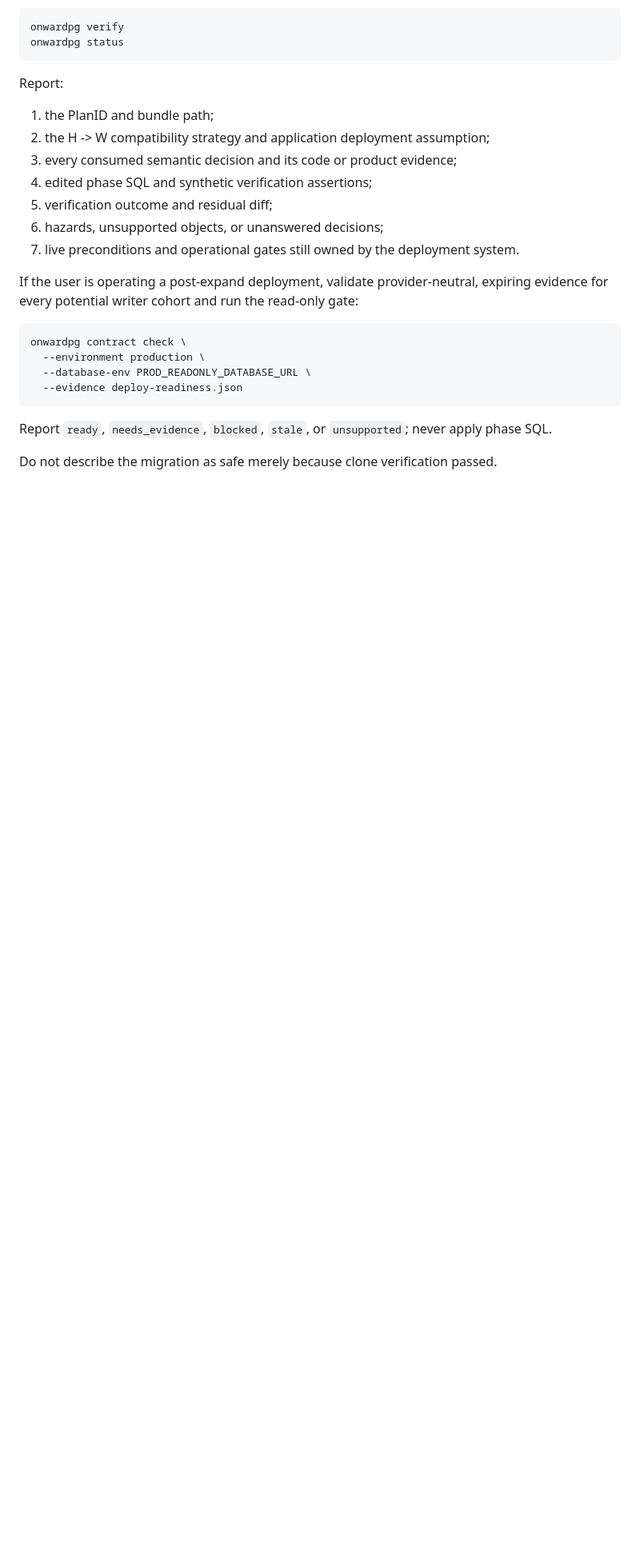
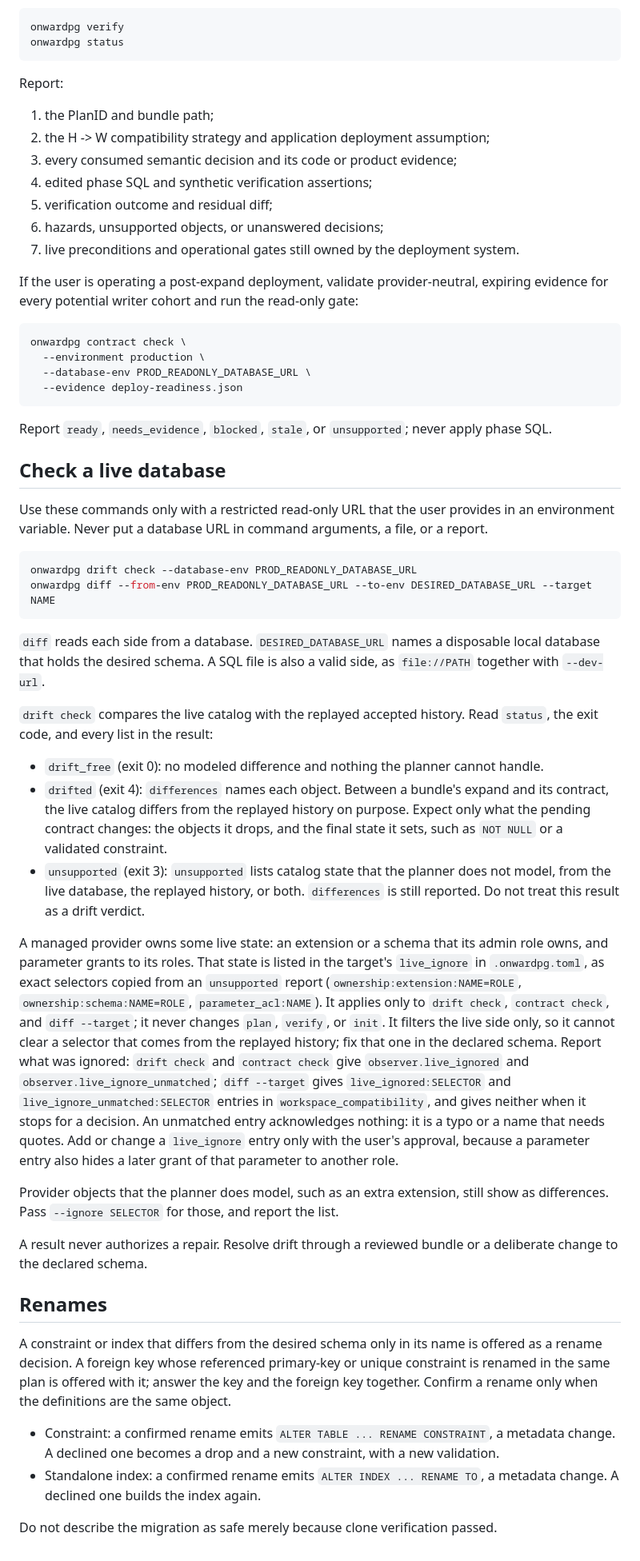
Before and after one commit to jokull/onwardpg, a Markdown page: skills/onwardpg/SKILL.md, the part around the change. Shown at 80% size. Rendered like a GitHub page; blank space fills up the shorter version.

Commit message:
Teach the agent skill the live checks and rename decisions (#23)
* Teach the agent skill the live checks and rename decisions

The skill did not mention drift check, the unsupported status, live_ignore, diff --from-env, or rename decisions for foreign keys, all of which preview.5 and preview.6 added or changed.

* docs(skill): correct the live diff example, result fields, and rename outcomes

````diff
--- a/skills/onwardpg/SKILL.md
+++ b/skills/onwardpg/SKILL.md
@@ -135,4 +135,69 @@ onwardpg contract check \
 
 Report `ready`, `needs_evidence`, `blocked`, `stale`, or `unsupported`; never apply phase SQL.
 
+## Check a live database
+
+Use these commands only with a restricted read-only URL that the user provides
+in an environment variable. Never put a database URL in command arguments, a
+file, or a report.
+
+```sh
+onwardpg drift check --database-env PROD_READONLY_DATABASE_URL
+onwardpg diff --from-env PROD_READONLY_DATABASE_URL --to-env DESIRED_DATABASE_URL --target NAME
+```
+
+`diff` reads each side from a database. `DESIRED_DATABASE_URL` names a
+disposable local database that holds the desired schema. A SQL file is also a
+valid side, as `file://PATH` together with `--dev-url`.
+
+`drift check` compares the live catalog with the replayed accepted history.
+Read `status`, the exit code, and every list in the result:
+
+- `drift_free` (exit 0): no modeled difference and nothing the planner cannot
+  handle.
+- `drifted` (exit 4): `differences` names each object. Between a bundle's
+  expand and its contract, the live catalog differs from the replayed history
+  on purpose. Expect only what the pending contract changes: the objects it
+  drops, and the final state it sets, such as `NOT NULL` or a validated
+  constraint.
+- `unsupported` (exit 3): `unsupported` lists catalog state that the planner
+  does not model, from the live database, the replayed history, or both.
+  `differences` is still reported. Do not treat this result as a drift verdict.
+
+A managed provider owns some live state: an extension or a schema that its
+admin role owns, and parameter grants to its roles. That state is listed in the
+target's `live_ignore` in `.onwardpg.toml`, as exact selectors copied from an
+`unsupported` report (`ownership:extension:NAME=ROLE`,
+`ownership:schema:NAME=ROLE`, `parameter_acl:NAME`). It applies only to
+`drift check`, `contract check`, and `diff --target`; it never changes `plan`,
+`verify`, or `init`. It filters the live side only, so it cannot clear a
+selector that comes from the replayed history; fix that one in the declared
+schema. Report what was ignored: `drift check` and `contract check` give
+`observer.live_ignored` and `observer.live_ignore_unmatched`; `diff --target`
+gives `live_ignored:SELECTOR` and `live_ignore_unmatched:SELECTOR` entries in
+`workspace_compatibility`, and gives neither when it stops for a decision. An
+unmatched entry acknowledges nothing: it is a typo or a name that needs quotes.
+Add or change a `live_ignore` entry only with the user's approval, because a
+parameter entry also hides a later grant of that parameter to another role.
+
+Provider objects that the planner does model, such as an extra extension, still
+show as differences. Pass `--ignore SELECTOR` for those, and report the list.
+
+A result never authorizes a repair. Resolve drift through a reviewed bundle or
+a deliberate change to the declared schema.
+
+## Renames
+
+A constraint or index that differs from the desired schema only in its name is
+offered as a rename decision. A foreign key whose referenced primary-key or
+unique constraint is renamed in the same plan is offered with it; answer the
+key and the foreign key together. Confirm a rename only when the definitions
+are the same object.
+
+- Constraint: a confirmed rename emits `ALTER TABLE ... RENAME CONSTRAINT`, a
+  metadata change. A declined one becomes a drop and a new constraint, with a
+  new validation.
+- Standalone index: a confirmed rename emits `ALTER INDEX ... RENAME TO`, a
+  metadata change. A declined one builds the index again.
+
 Do not describe the migration as safe merely because clone verification passed.
````
